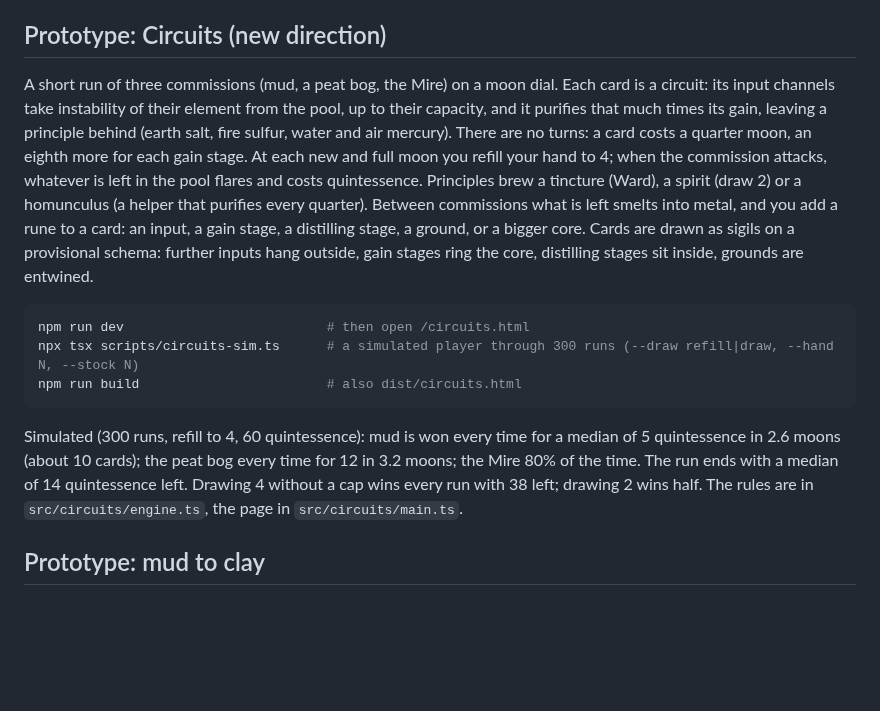
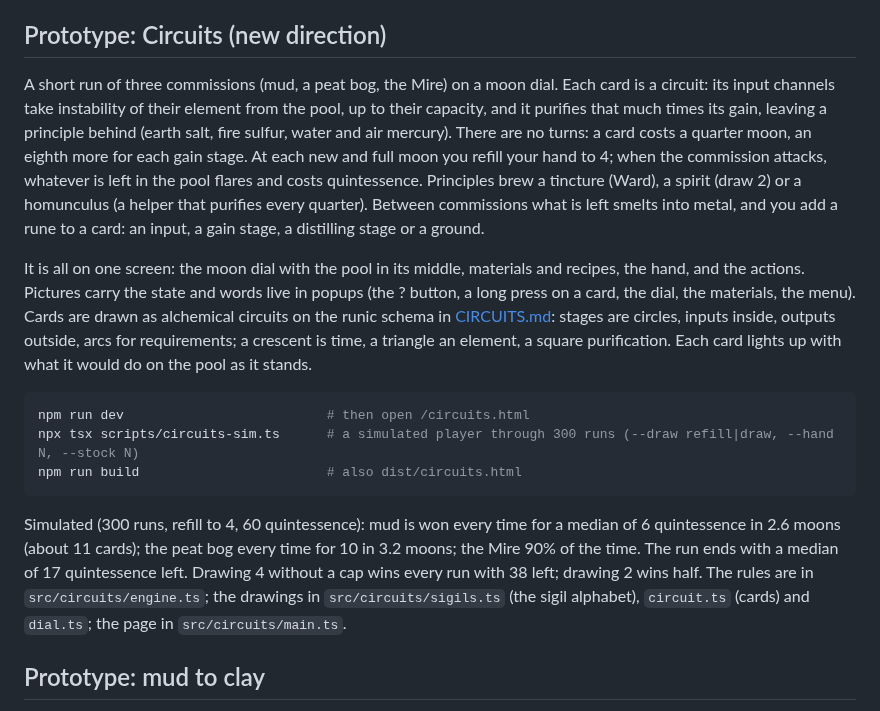
Before and after one commit to DArtagnon-wiki/herau-face, a Markdown page: README.md, the part around the change. GitHub-like rendering; blank space fills up the shorter version.

````diff
--- a/README.md
+++ b/README.md
@@ -4,7 +4,9 @@ A roguelike deckbuilder of runes and alchemy, built from Circumgician's world. T
 
 ## Prototype: Circuits (new direction)
 
-A short run of three commissions (mud, a peat bog, the Mire) on a moon dial. Each card is a circuit: its input channels take instability of their element from the pool, up to their capacity, and it purifies that much times its gain, leaving a principle behind (earth salt, fire sulfur, water and air mercury). There are no turns: a card costs a quarter moon, an eighth more for each gain stage. At each new and full moon you refill your hand to 4; when the commission attacks, whatever is left in the pool flares and costs quintessence. Principles brew a tincture (Ward), a spirit (draw 2) or a homunculus (a helper that purifies every quarter). Between commissions what is left smelts into metal, and you add a rune to a card: an input, a gain stage, a distilling stage, a ground, or a bigger core. Cards are drawn as sigils on a provisional schema: further inputs hang outside, gain stages ring the core, distilling stages sit inside, grounds are entwined.
+A short run of three commissions (mud, a peat bog, the Mire) on a moon dial. Each card is a circuit: its input channels take instability of their element from the pool, up to their capacity, and it purifies that much times its gain, leaving a principle behind (earth salt, fire sulfur, water and air mercury). There are no turns: a card costs a quarter moon, an eighth more for each gain stage. At each new and full moon you refill your hand to 4; when the commission attacks, whatever is left in the pool flares and costs quintessence. Principles brew a tincture (Ward), a spirit (draw 2) or a homunculus (a helper that purifies every quarter). Between commissions what is left smelts into metal, and you add a rune to a card: an input, a gain stage, a distilling stage or a ground.
+
+It is all on one screen: the moon dial with the pool in its middle, materials and recipes, the hand, and the actions. Pictures carry the state and words live in popups (the ? button, a long press on a card, the dial, the materials, the menu). Cards are drawn as alchemical circuits on the runic schema in [CIRCUITS.md](CIRCUITS.md): stages are circles, inputs inside, outputs outside, arcs for requirements; a crescent is time, a triangle an element, a square purification. Each card lights up with what it would do on the pool as it stands.
 
 ```sh
 npm run dev                          # then open /circuits.html
@@ -12,7 +14,7 @@ npx tsx scripts/circuits-sim.ts      # a simulated player through 300 runs (--dr
 npm run build                        # also dist/circuits.html
 ```
 
-Simulated (300 runs, refill to 4, 60 quintessence): mud is won every time for a median of 5 quintessence in 2.6 moons (about 10 cards); the peat bog every time for 12 in 3.2 moons; the Mire 80% of the time. The run ends with a median of 14 quintessence left. Drawing 4 without a cap wins every run with 38 left; drawing 2 wins half. The rules are in `src/circuits/engine.ts`, the page in `src/circuits/main.ts`.
+Simulated (300 runs, refill to 4, 60 quintessence): mud is won every time for a median of 6 quintessence in 2.6 moons (about 11 cards); the peat bog every time for 10 in 3.2 moons; the Mire 90% of the time. The run ends with a median of 17 quintessence left. Drawing 4 without a cap wins every run with 38 left; drawing 2 wins half. The rules are in `src/circuits/engine.ts`; the drawings in `src/circuits/sigils.ts` (the sigil alphabet), `circuit.ts` (cards) and `dial.ts`; the page in `src/circuits/main.ts`.
 
 ## Prototype: mud to clay
 
````
Also changed, not shown: CIRCUITS.md (+22 -16 lines), docs/circuit-schema.png (added), docs/circuit-wash-sketch.jpg (added), 9 other files.
